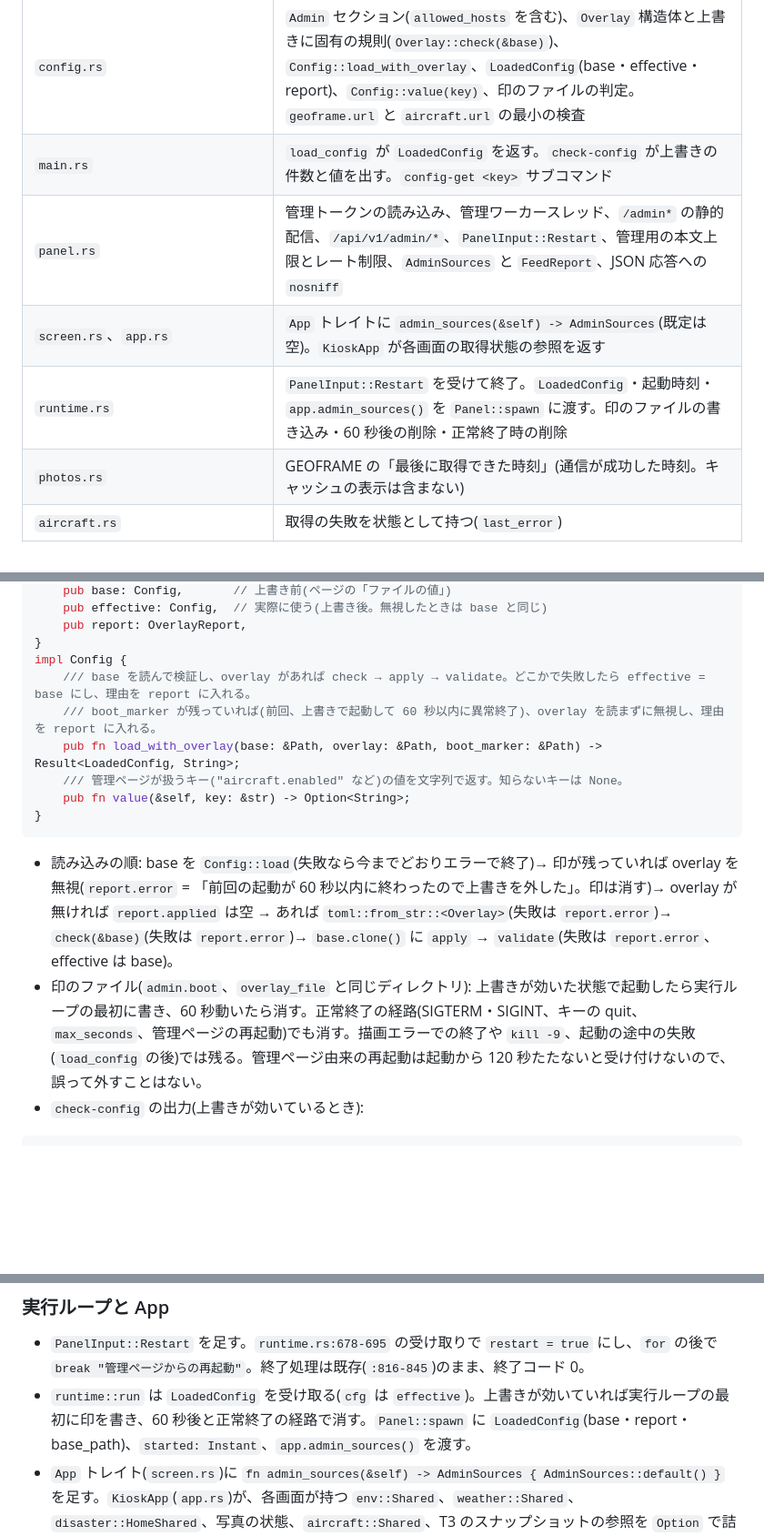
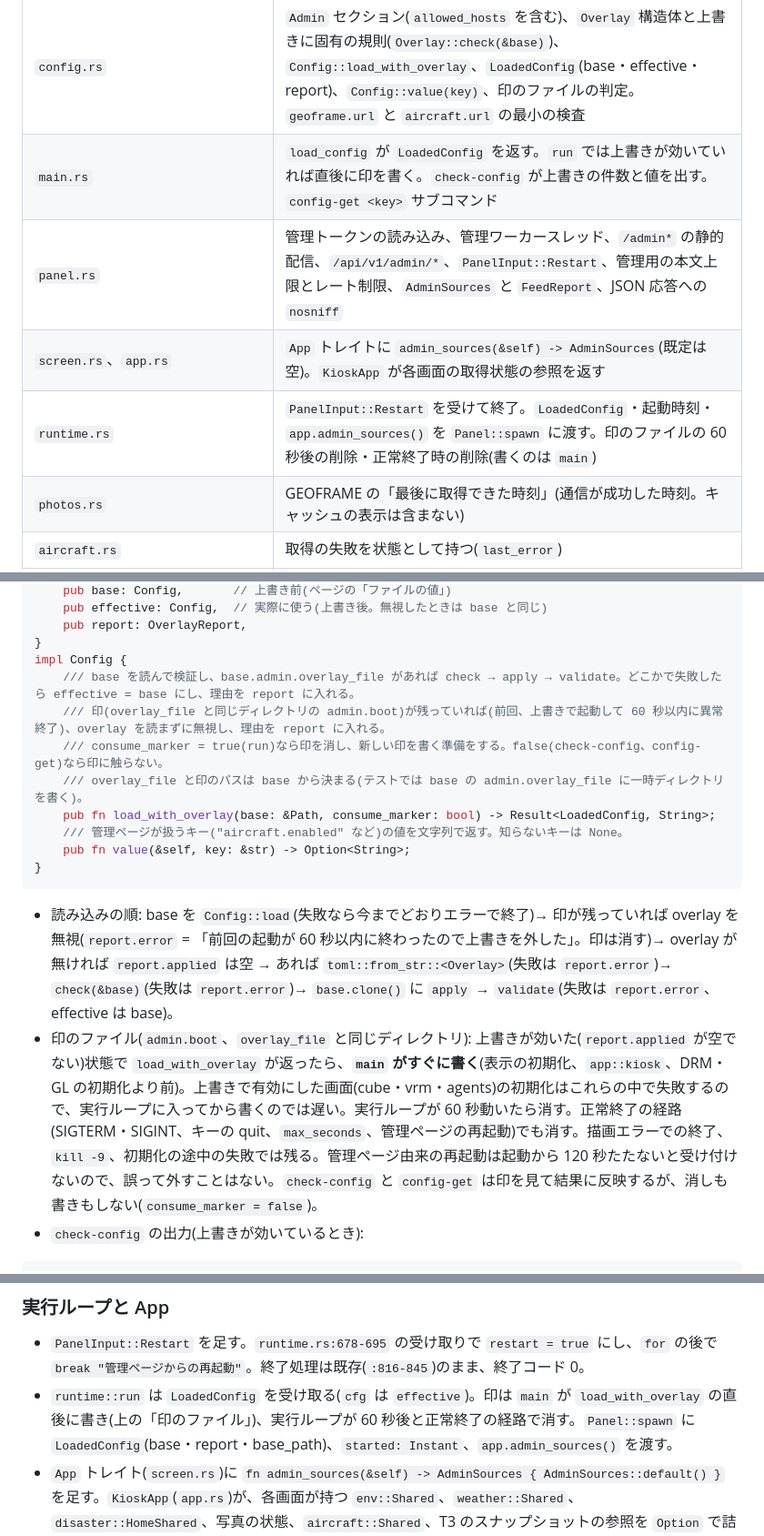
Before and after one commit to ysogabe/miharashi, a Markdown page: docs/admin-web/design.md, 3 parts joined by grey strips. Shown at 91% size. Rendered like a GitHub page; blank space fills up the shorter version.

Commit message:
docs(admin-web): 印を設定の直後に書く・mermaid の修正・allowed_hosts の照合規則(#94)
Refs #94

Co-Authored-By: Claude Fable 5.1 <noreply@anthropic.com>

````diff
--- a/docs/admin-web/design.md
+++ b/docs/admin-web/design.md
@@ -98,10 +98,10 @@ flowchart LR
 | 場所 | 変更 |
 |---|---|
 | `config.rs` | `Admin` セクション(`allowed_hosts` を含む)、`Overlay` 構造体と上書きに固有の規則(`Overlay::check(&base)`)、`Config::load_with_overlay`、`LoadedConfig`(base・effective・report)、`Config::value(key)`、印のファイルの判定。`geoframe.url` と `aircraft.url` の最小の検査 |
-| `main.rs` | `load_config` が `LoadedConfig` を返す。`check-config` が上書きの件数と値を出す。`config-get <key>` サブコマンド |
+| `main.rs` | `load_config` が `LoadedConfig` を返す。`run` では上書きが効いていれば直後に印を書く。`check-config` が上書きの件数と値を出す。`config-get <key>` サブコマンド |
 | `panel.rs` | 管理トークンの読み込み、管理ワーカースレッド、`/admin*` の静的配信、`/api/v1/admin/*`、`PanelInput::Restart`、管理用の本文上限とレート制限、`AdminSources` と `FeedReport`、JSON 応答への `nosniff` |
 | `screen.rs`、`app.rs` | `App` トレイトに `admin_sources(&self) -> AdminSources`(既定は空)。`KioskApp` が各画面の取得状態の参照を返す |
-| `runtime.rs` | `PanelInput::Restart` を受けて終了。`LoadedConfig`・起動時刻・`app.admin_sources()` を `Panel::spawn` に渡す。印のファイルの書き込み・60 秒後の削除・正常終了時の削除 |
+| `runtime.rs` | `PanelInput::Restart` を受けて終了。`LoadedConfig`・起動時刻・`app.admin_sources()` を `Panel::spawn` に渡す。印のファイルの 60 秒後の削除・正常終了時の削除(書くのは `main`) |
 | `photos.rs` | GEOFRAME の「最後に取得できた時刻」(通信が成功した時刻。キャッシュの表示は含まない) |
 | `aircraft.rs` | 取得の失敗を状態として持つ(`last_error`) |
 | `admin/`(新規、`panel.rs` から `include_str!`) | `index.html`、`app.js`、`app.css` |
@@ -202,16 +202,18 @@ pub struct LoadedConfig {
     pub report: OverlayReport,
 }
 impl Config {
-    /// base を読んで検証し、overlay があれば check → apply → validate。どこかで失敗したら effective = base にし、理由を report に入れる。
-    /// boot_marker が残っていれば(前回、上書きで起動して 60 秒以内に異常終了)、overlay を読まずに無視し、理由を report に入れる。
-    pub fn load_with_overlay(base: &Path, overlay: &Path, boot_marker: &Path) -> Result<LoadedConfig, String>;
+    /// base を読んで検証し、base.admin.overlay_file があれば check → apply → validate。どこかで失敗したら effective = base にし、理由を report に入れる。
+    /// 印(overlay_file と同じディレクトリの admin.boot)が残っていれば(前回、上書きで起動して 60 秒以内に異常終了)、overlay を読まずに無視し、理由を report に入れる。
+    /// consume_marker = true(run)なら印を消し、新しい印を書く準備をする。false(check-config、config-get)なら印に触らない。
+    /// overlay_file と印のパスは base から決まる(テストでは base の admin.overlay_file に一時ディレクトリを書く)。
+    pub fn load_with_overlay(base: &Path, consume_marker: bool) -> Result<LoadedConfig, String>;
     /// 管理ページが扱うキー("aircraft.enabled" など)の値を文字列で返す。知らないキーは None。
     pub fn value(&self, key: &str) -> Option<String>;
 }
 ```
 
 - 読み込みの順: base を `Config::load`(失敗なら今までどおりエラーで終了)→ 印が残っていれば overlay を無視(`report.error` = 「前回の起動が 60 秒以内に終わったので上書きを外した」。印は消す)→ overlay が無ければ `report.applied` は空 → あれば `toml::from_str::<Overlay>`(失敗は `report.error`)→ `check(&base)`(失敗は `report.error`)→ `base.clone()` に `apply` → `validate`(失敗は `report.error`、effective は base)。
-- 印のファイル(`admin.boot`、`overlay_file` と同じディレクトリ): 上書きが効いた状態で起動したら実行ループの最初に書き、60 秒動いたら消す。正常終了の経路(SIGTERM・SIGINT、キーの quit、`max_seconds`、管理ページの再起動)でも消す。描画エラーでの終了や `kill -9`、起動の途中の失敗(`load_config` の後)では残る。管理ページ由来の再起動は起動から 120 秒たたないと受け付けないので、誤って外すことはない。
+- 印のファイル(`admin.boot`、`overlay_file` と同じディレクトリ): 上書きが効いた(`report.applied` が空でない)状態で `load_with_overlay` が返ったら、**`main` がすぐに書く**(表示の初期化、`app::kiosk`、DRM・GL の初期化より前)。上書きで有効にした画面(cube・vrm・agents)の初期化はこれらの中で失敗するので、実行ループに入ってから書くのでは遅い。実行ループが 60 秒動いたら消す。正常終了の経路(SIGTERM・SIGINT、キーの quit、`max_seconds`、管理ページの再起動)でも消す。描画エラーでの終了、`kill -9`、初期化の途中の失敗では残る。管理ページ由来の再起動は起動から 120 秒たたないと受け付けないので、誤って外すことはない。`check-config` と `config-get` は印を見て結果に反映するが、消しも書きもしない(`consume_marker = false`)。
 - `check-config` の出力(上書きが効いているとき):
 
 ```
@@ -326,7 +330,7 @@ JavaScript はフレームワークを使わず、`fetch` と DOM 操作だけ
 ### 実行ループと App
 
 - `PanelInput::Restart` を足す。`runtime.rs:678-695` の受け取りで `restart = true` にし、`for` の後で `break "管理ページからの再起動"`。終了処理は既存(`:816-845`)のまま、終了コード 0。
-- `runtime::run` は `LoadedConfig` を受け取る(`cfg` は `effective`)。上書きが効いていれば実行ループの最初に印を書き、60 秒後と正常終了の経路で消す。`Panel::spawn` に `LoadedConfig`(base・report・base_path)、`started: Instant`、`app.admin_sources()` を渡す。
+- `runtime::run` は `LoadedConfig` を受け取る(`cfg` は `effective`)。印は `main` が `load_with_overlay` の直後に書き(上の「印のファイル」)、実行ループが 60 秒後と正常終了の経路で消す。`Panel::spawn` に `LoadedConfig`(base・report・base_path)、`started: Instant`、`app.admin_sources()` を渡す。
 - `App` トレイト(`screen.rs`)に `fn admin_sources(&self) -> AdminSources { AdminSources::default() }` を足す。`KioskApp`(`app.rs`)が、各画面が持つ `env::Shared`、`weather::Shared`、`disaster::HomeShared`、写真の状態、`aircraft::Shared`、T3 のスナップショットの参照を `Option` で詰めて返す。参照は読むだけ。
 - `AdminSources` と `FeedReport` の型は `panel.rs` に置く(`app.rs` が依存する向きは今の `panel_view` と同じ)。
 
````
Also changed, not shown: other parts of docs/admin-web/design.md (+8 -6 lines), docs/admin-web/prd.md (+3 -3 lines).
